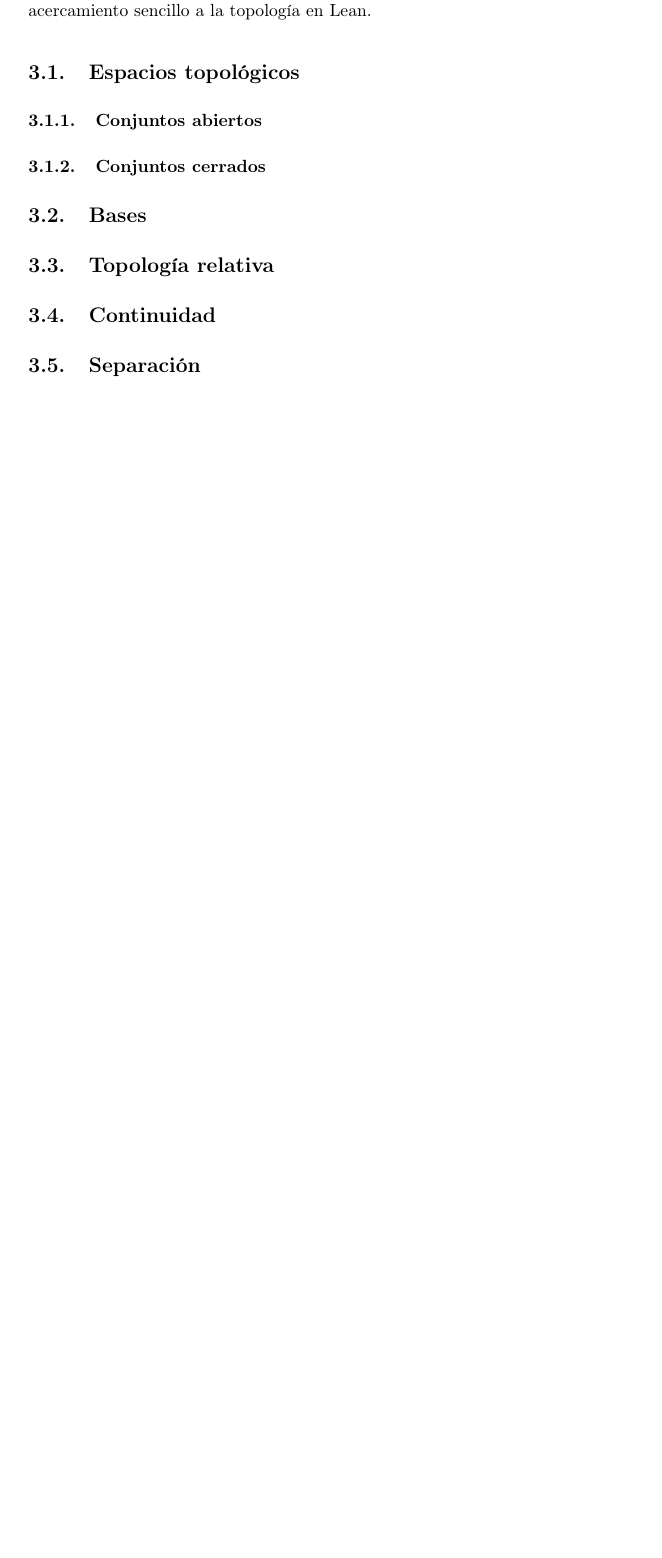
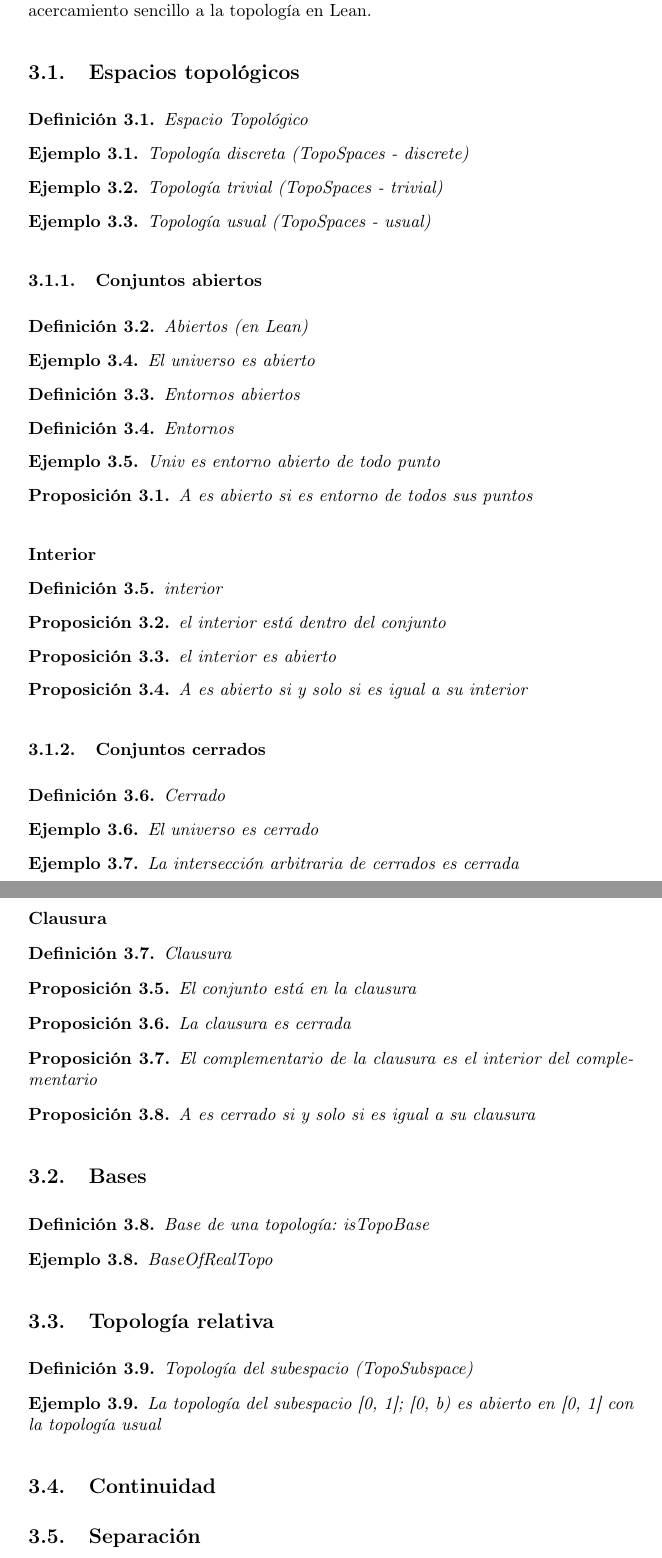
Before and after one commit to pepamontero/tfg-topologia-lean4, a LaTeX document (Memoria/main.tex, which reads Memoria/espacios.tex): part of page 30 of 40 before the commit and two parts of pages 30 and 31 of 41 after it, the two joined at a grey line, cut so that both start at the same text, the shorter picture padded with empty space. Compiled offline with pdfLaTeX.

Commit message:
resumen resultados a escribir hasta subespacios

```diff
--- a/Memoria/espacios.tex
+++ b/Memoria/espacios.tex
@@ -4,17 +4,134 @@ Explicar algunos ejemplos de definiciones y demostraciones, no a modo de explica
 
 \subsection{Espacios topológicos}
 
+\begin{definition}
+    Espacio Topológico
+\end{definition}
+
+\begin{example}
+    Topología discreta (TopoSpaces - discrete)
+\end{example}
+
+\begin{example}
+    Topología trivial (TopoSpaces - trivial)
+\end{example}
+
+\begin{example}
+    Topología usual (TopoSpaces - usual)
+\end{example}
+
 \subsubsection{Conjuntos abiertos}
+
+\begin{definition}
+    Abiertos (en Lean)
+\end{definition}
+
+\begin{example}
+    El universo es abierto
+\end{example}
+
+\begin{definition}
+    Entornos abiertos
+\end{definition}
+
+\begin{definition}
+    Entornos
+\end{definition}
+
+\begin{example}
+    Univ es entorno abierto de todo punto
+\end{example}
+
+\begin{proposition}
+    A es abierto si es entorno de todos sus puntos
+\end{proposition}
+
+
+\paragraph{Interior}
+
+\begin{definition}
+    interior
+\end{definition}
+
+\begin{proposition}
+    el interior está dentro del conjunto
+\end{proposition}
+
+\begin{proposition}
+    el interior es abierto
+\end{proposition}
+
+\begin{proposition}
+    A es abierto si y solo si es igual a su interior
+\end{proposition}
 
 \subsubsection{Conjuntos cerrados}
 
+\begin{definition}
+    Cerrado
+\end{definition}
+
+\begin{example}
+    El universo es cerrado
+\end{example}
+
+\begin{example}
+    La intersección arbitraria de cerrados es cerrada
+\end{example}
+
+\paragraph{Clausura}
+
+\begin{definition}
+    Clausura
+\end{definition}
+
+\begin{proposition}
+    El conjunto está en la clausura
+\end{proposition}
+
+\begin{proposition}
+    La clausura es cerrada
+\end{proposition}
+
+\begin{proposition}
+    El complementario de la clausura es el interior del complementario
+\end{proposition}
+
+\begin{proposition}
+    A es cerrado si y solo si es igual a su clausura
+\end{proposition}
+
+
+
 \subsection{Bases}
+
+\begin{definition}
+  Base de una topología: isTopoBase
+\end{definition}
+
+\begin{example}
+  BaseOfRealTopo
+\end{example}
 
 \subsection{Topología relativa}
 
+\begin{definition}
+  Topología del subespacio (TopoSubspace)
+\end{definition}
+
+\begin{example}
+  La topología del subespacio [0, 1]; [0, b) es abierto en [0, 1] con la topología usual
+\end{example}
+
+
 \subsection{Continuidad}
+
+
+
 
 \subsection{Separación}
 
+
+
 \subsubsection{Espacios de Hausdorff}
 
--- a/Memoria/main.tex
+++ b/Memoria/main.tex
@@ -86,7 +86,7 @@
 % Theorem environments
 \newtheorem{definition}{Definición}[section]
 \newtheorem{proposition}{Proposición}[section]
-
+\newtheorem{example}{Ejemplo}[section]
 
 
 \begin{document}
```
Also changed, not shown: Memoria/espacios.tex (1 more changed lines), Memoria/main.tex (2 more changed lines), 1 other file.
